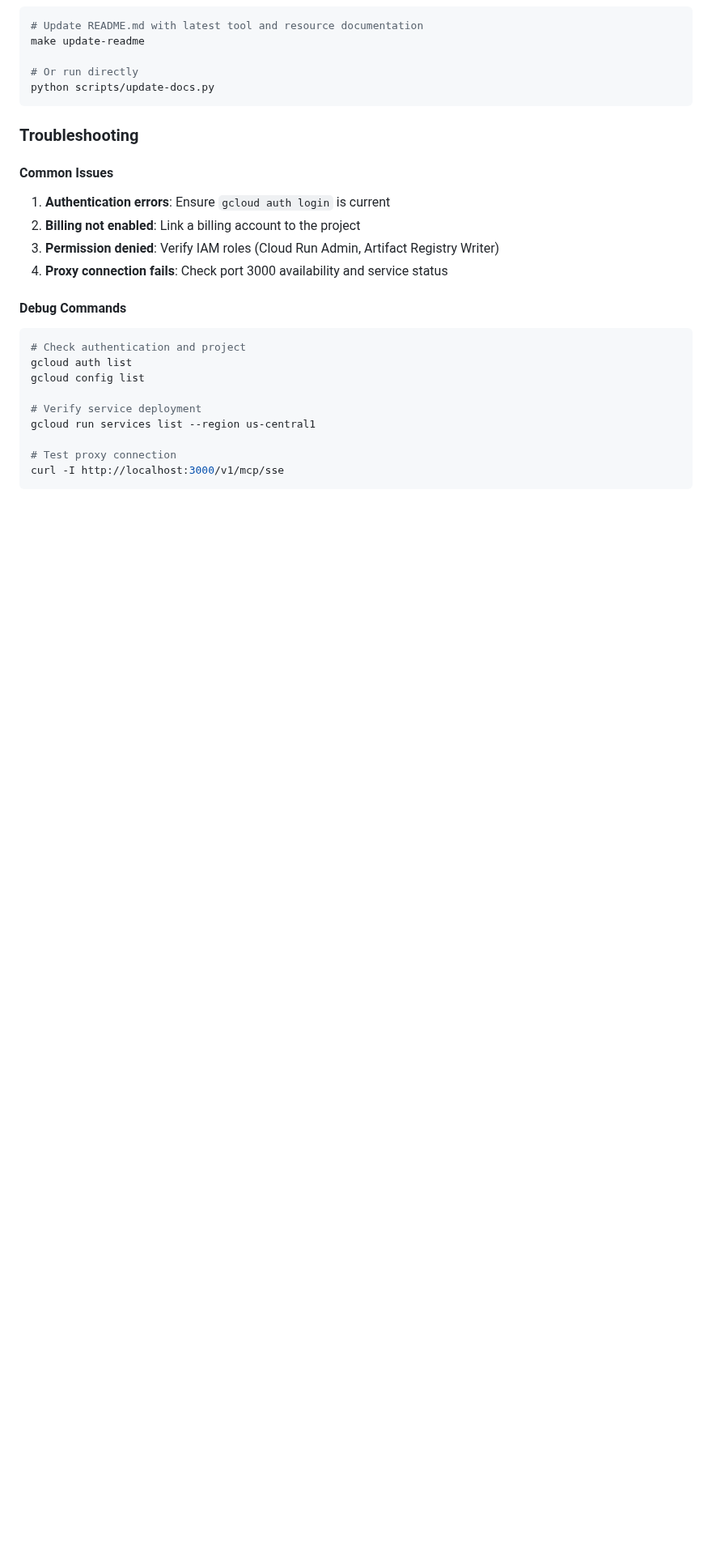
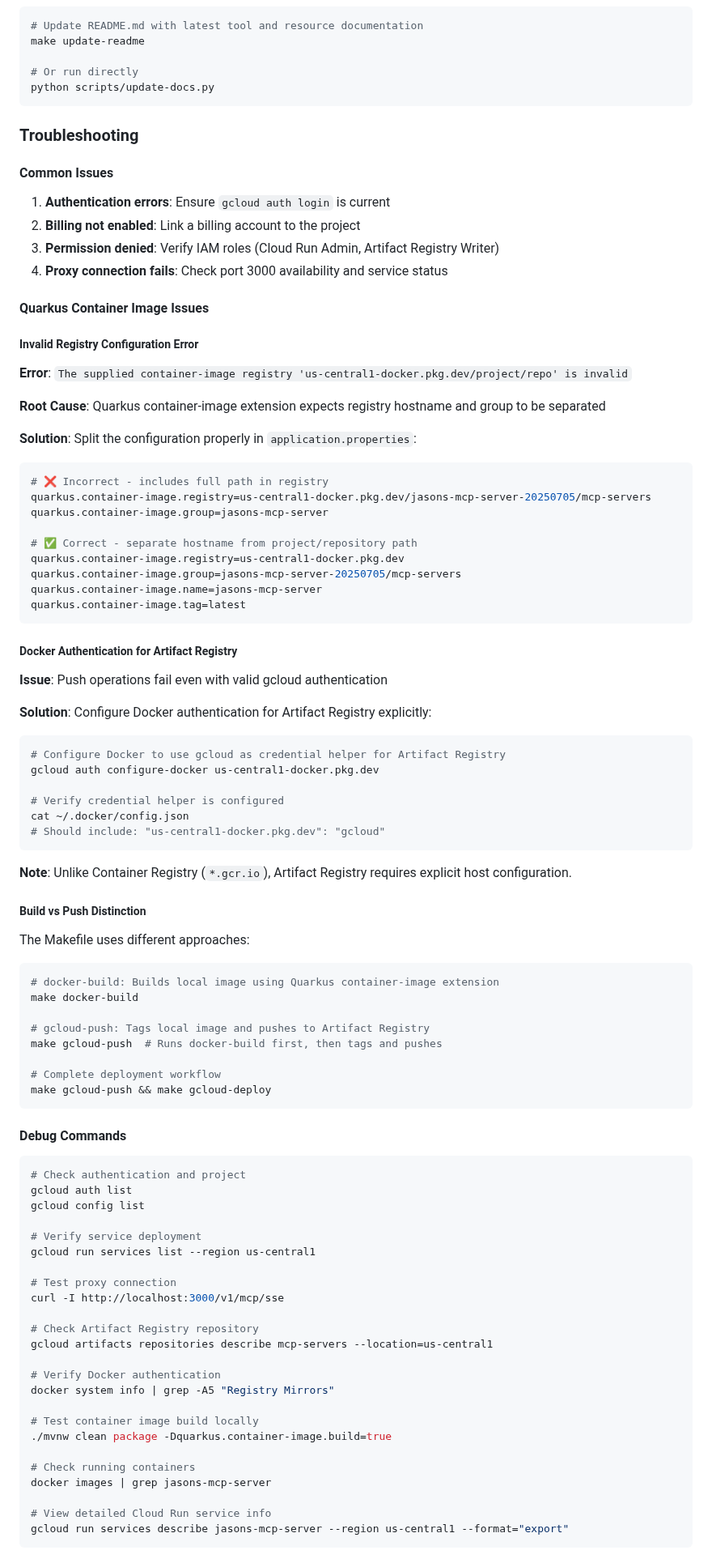
Before and after one commit to jason-riddle/mcp, a Markdown page: AGENTS.md, the part around one of its changes. Shown at 81% size. Drawn GitHub-style; blank space fills up the shorter version.

Commit message:
Add comprehensive deployment troubleshooting to AGENTS.md
- Document Quarkus container image configuration issues and solutions
- Add Docker authentication steps for Google Cloud Artifact Registry
- Include debug commands for deployment verification
- Explain normal vs problematic error messages during development
- Cover JIB multi-platform warnings and integration test failures

🤖 Generated with [Claude Code](https://claude.ai/code)

Co-Authored-By: Claude <noreply@anthropic.com>

````diff
--- a/AGENTS.md
+++ b/AGENTS.md
@@ -355,6 +355,60 @@ python scripts/update-docs.py
 3. **Permission denied**: Verify IAM roles (Cloud Run Admin, Artifact Registry Writer)
 4. **Proxy connection fails**: Check port 3000 availability and service status
 
+#### Quarkus Container Image Issues
+
+##### Invalid Registry Configuration Error
+
+**Error**: `The supplied container-image registry 'us-central1-docker.pkg.dev/project/repo' is invalid`
+
+**Root Cause**: Quarkus container-image extension expects registry hostname and group to be separated
+
+**Solution**: Split the configuration properly in `application.properties`:
+
+```properties
+# ❌ Incorrect - includes full path in registry
+quarkus.container-image.registry=us-central1-docker.pkg.dev/jasons-mcp-server-20250705/mcp-servers
+quarkus.container-image.group=jasons-mcp-server
+
+# ✅ Correct - separate hostname from project/repository path
+quarkus.container-image.registry=us-central1-docker.pkg.dev
+quarkus.container-image.group=jasons-mcp-server-20250705/mcp-servers
+quarkus.container-image.name=jasons-mcp-server
+quarkus.container-image.tag=latest
+```
+
+##### Docker Authentication for Artifact Registry
+
+**Issue**: Push operations fail even with valid gcloud authentication
+
+**Solution**: Configure Docker authentication for Artifact Registry explicitly:
+
+```bash
+# Configure Docker to use gcloud as credential helper for Artifact Registry
+gcloud auth configure-docker us-central1-docker.pkg.dev
+
+# Verify credential helper is configured
+cat ~/.docker/config.json
+# Should include: "us-central1-docker.pkg.dev": "gcloud"
+```
+
+**Note**: Unlike Container Registry (`*.gcr.io`), Artifact Registry requires explicit host configuration.
+
+##### Build vs Push Distinction
+
+The Makefile uses different approaches:
+
+```bash
+# docker-build: Builds local image using Quarkus container-image extension
+make docker-build
+
+# gcloud-push: Tags local image and pushes to Artifact Registry
+make gcloud-push  # Runs docker-build first, then tags and pushes
+
+# Complete deployment workflow
+make gcloud-push && make gcloud-deploy
+```
+
 #### Debug Commands
 
 ```bash
@@ -367,4 +421,19 @@ gcloud run services list --region us-central1
 
 # Test proxy connection
 curl -I http://localhost:3000/v1/mcp/sse
+
+# Check Artifact Registry repository
+gcloud artifacts repositories describe mcp-servers --location=us-central1
+
+# Verify Docker authentication
+docker system info | grep -A5 "Registry Mirrors"
+
+# Test container image build locally
+./mvnw clean package -Dquarkus.container-image.build=true
+
+# Check running containers
+docker images | grep jasons-mcp-server
+
+# View detailed Cloud Run service info
+gcloud run services describe jasons-mcp-server --region us-central1 --format="export"
 ```
````
Also changed, not shown: other parts of AGENTS.md (+21 -0 lines).
